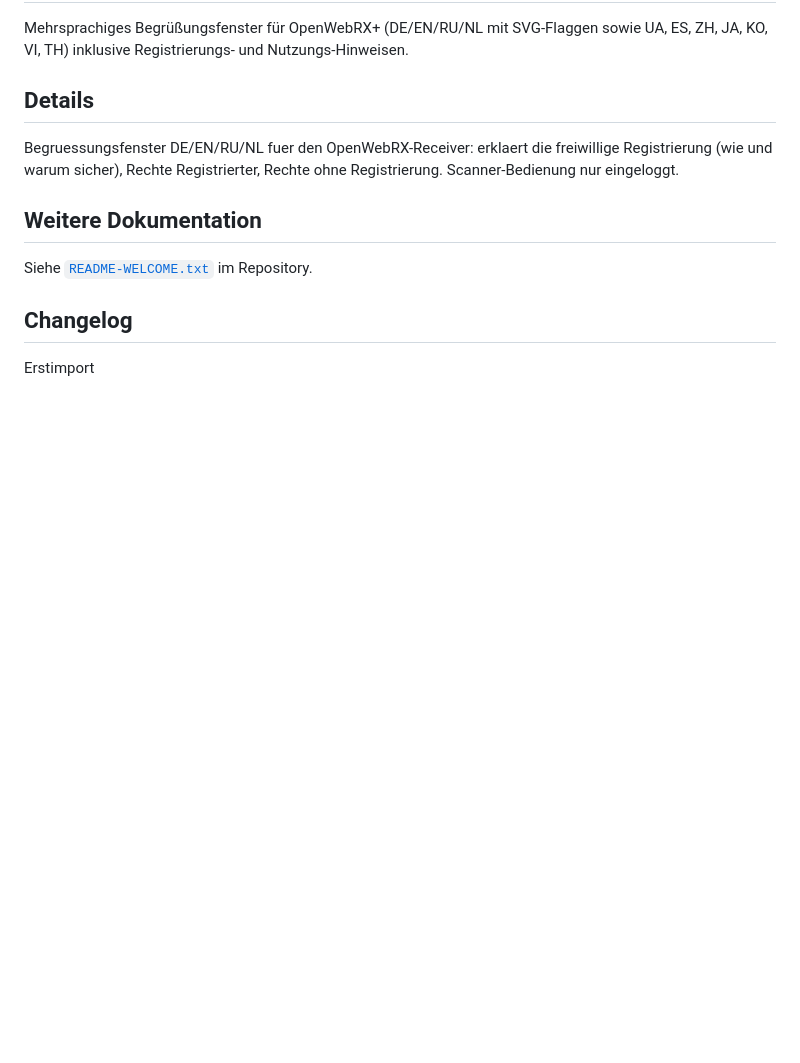
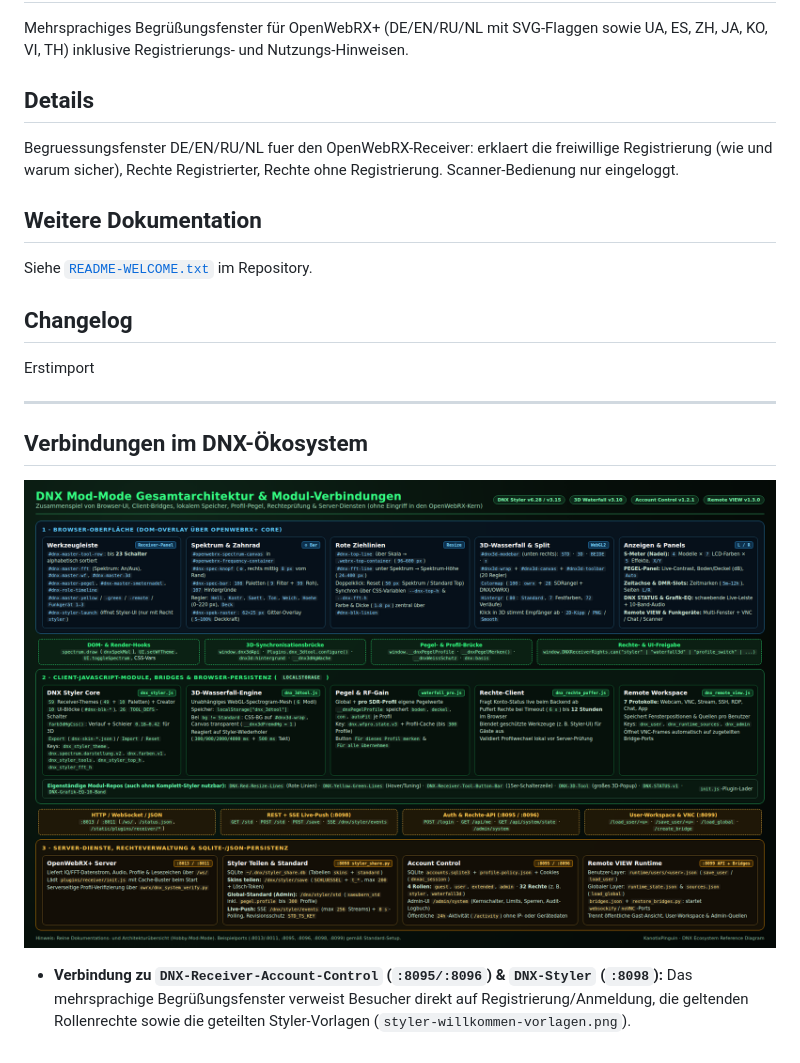
Before and after one commit to KanotixPinguin/DNX-Receiver-Welcome-Tool, a Markdown page: README.md, the part around the change. GitHub-like rendering; pictures changed too: docs/dnx-architektur-verbindungen.png (added); blank space fills up the shorter version.

Commit message:
docs: add DNX ecosystem connections and architecture diagrams

```diff
--- a/README.md
+++ b/README.md
@@ -31,3 +31,11 @@ Siehe [`README-WELCOME.txt`](README-WELCOME.txt) im Repository.
 ## Changelog
 
 Erstimport
+
+---
+
+## Verbindungen im DNX-Ökosystem
+
+![DNX Gesamtarchitektur & Verbindungen](docs/dnx-architektur-verbindungen.png)
+
+* **Verbindung zu `DNX-Receiver-Account-Control` (`:8095/:8096`) & `DNX-Styler` (`:8098`):** Das mehrsprachige Begrüßungsfenster verweist Besucher direkt auf Registrierung/Anmeldung, die geltenden Rollenrechte sowie die geteilten Styler-Vorlagen (`styler-willkommen-vorlagen.png`).
```
